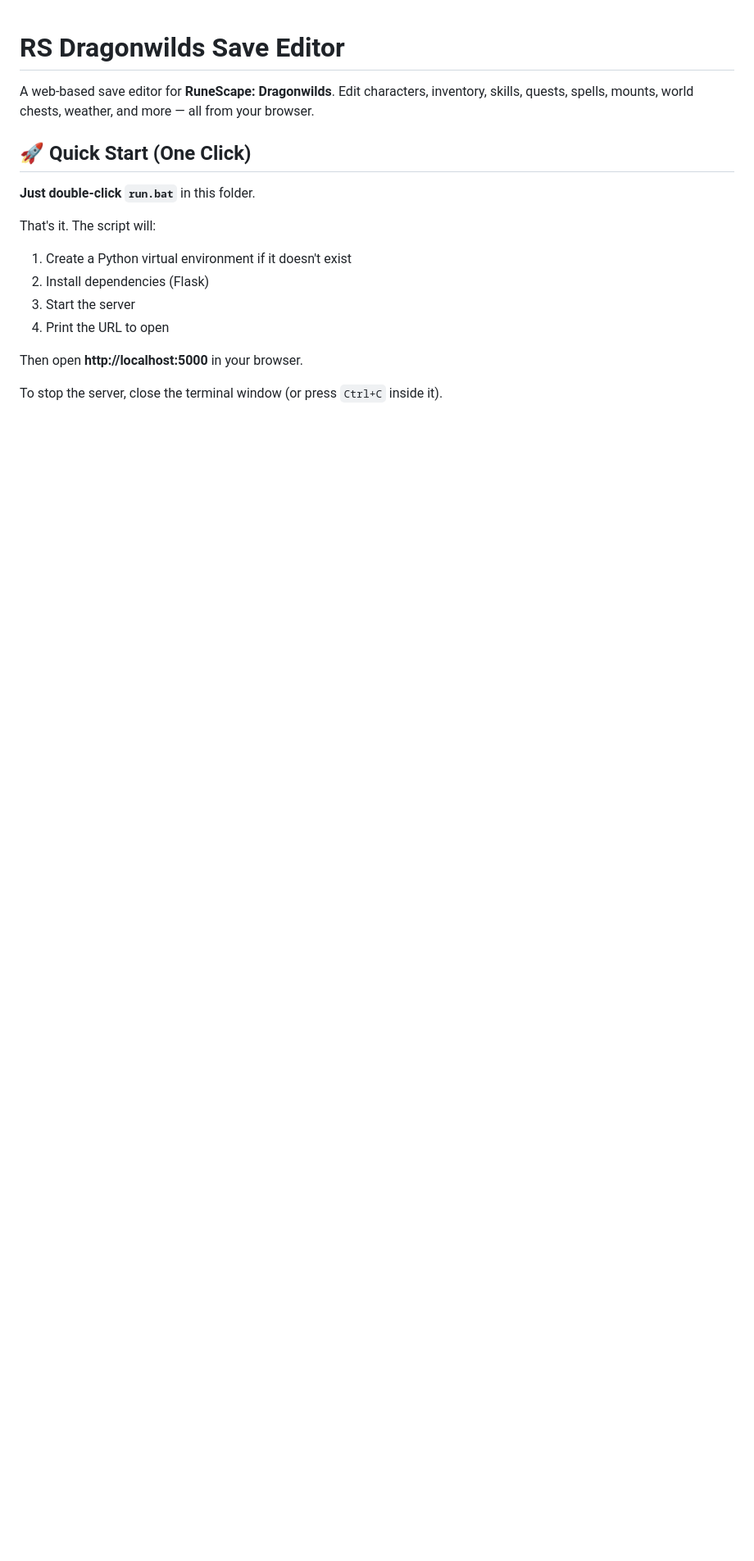
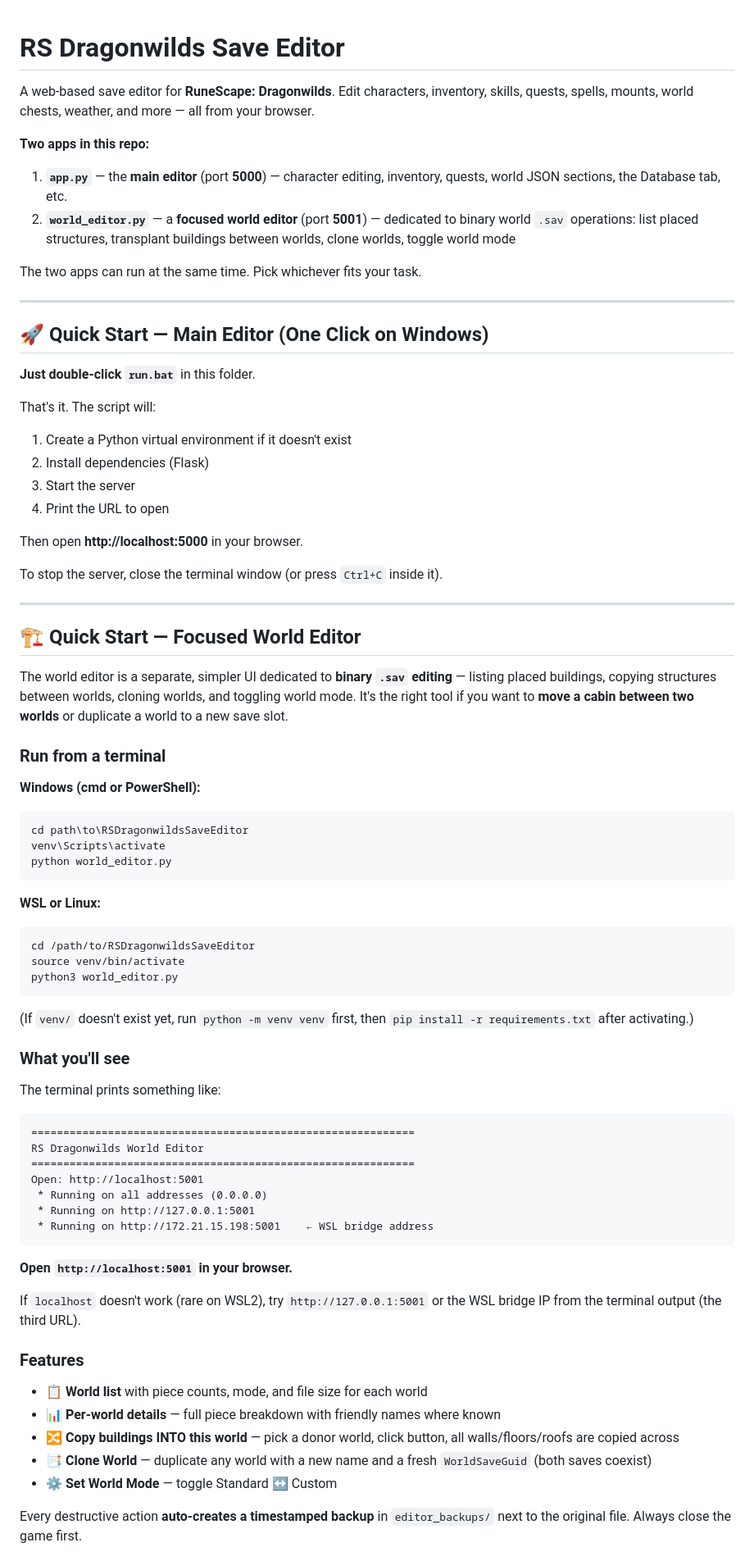
Before and after one commit to haithemobeidi/RSDragonWilds-WorldEditor, a Markdown page: README.md, the part around one of its changes. Shown at 82% size. Drawn GitHub-style; blank space fills up the shorter version.

````diff
--- a/README.md
+++ b/README.md
@@ -2,7 +2,16 @@
 
 A web-based save editor for **RuneScape: Dragonwilds**. Edit characters, inventory, skills, quests, spells, mounts, world chests, weather, and more — all from your browser.
 
-## 🚀 Quick Start (One Click)
+**Two apps in this repo:**
+
+1. **`app.py`** — the **main editor** (port **5000**) — character editing, inventory, quests, world JSON sections, the Database tab, etc.
+2. **`world_editor.py`** — a **focused world editor** (port **5001**) — dedicated to binary world `.sav` operations: list placed structures, transplant buildings between worlds, clone worlds, toggle world mode
+
+The two apps can run at the same time. Pick whichever fits your task.
+
+---
+
+## 🚀 Quick Start — Main Editor (One Click on Windows)
 
 **Just double-click `run.bat`** in this folder.
 
@@ -15,3 +24,55 @@ That's it. The script will:
 Then open **http://localhost:5000** in your browser.
 
 To stop the server, close the terminal window (or press `Ctrl+C` inside it).
+
+---
+
+## 🏗️ Quick Start — Focused World Editor
+
+The world editor is a separate, simpler UI dedicated to **binary `.sav` editing** — listing placed buildings, copying structures between worlds, cloning worlds, and toggling world mode. It's the right tool if you want to **move a cabin between two worlds** or duplicate a world to a new save slot.
+
+### Run from a terminal
+
+**Windows (cmd or PowerShell):**
+```
+cd path\to\RSDragonwildsSaveEditor
+venv\Scripts\activate
+python world_editor.py
+```
+
+**WSL or Linux:**
+```bash
+cd /path/to/RSDragonwildsSaveEditor
+source venv/bin/activate
+python3 world_editor.py
+```
+
+(If `venv/` doesn't exist yet, run `python -m venv venv` first, then `pip install -r requirements.txt` after activating.)
+
+### What you'll see
+
+The terminal prints something like:
+```
+============================================================
+RS Dragonwilds World Editor
+============================================================
+Open: http://localhost:5001
+ * Running on all addresses (0.0.0.0)
+ * Running on http://127.0.0.1:5001
+ * Running on http://172.21.15.198:5001    ← WSL bridge address
+```
+
+**Open `http://localhost:5001` in your browser.**
+
+If `localhost` doesn't work (rare on WSL2), try `http://127.0.0.1:5001` or the WSL bridge IP from the terminal output (the third URL).
+
+### Features
+
+- 📋 **World list** with piece counts, mode, and file size for each world
+- 📊 **Per-world details** — full piece breakdown with friendly names where known
+- 🔀 **Copy buildings INTO this world** — pick a donor world, click button, all walls/floors/roofs are copied across
+- 📑 **Clone World** — duplicate any world with a new name and a fresh `WorldSaveGuid` (both saves coexist)
+- ⚙️ **Set World Mode** — toggle Standard ↔ Custom
+
+Every destructive action **auto-creates a timestamped backup** in `editor_backups/` next to the original file. Always close the game first.
+
````
Also changed, not shown: other parts of README.md (+31 -4 lines).
